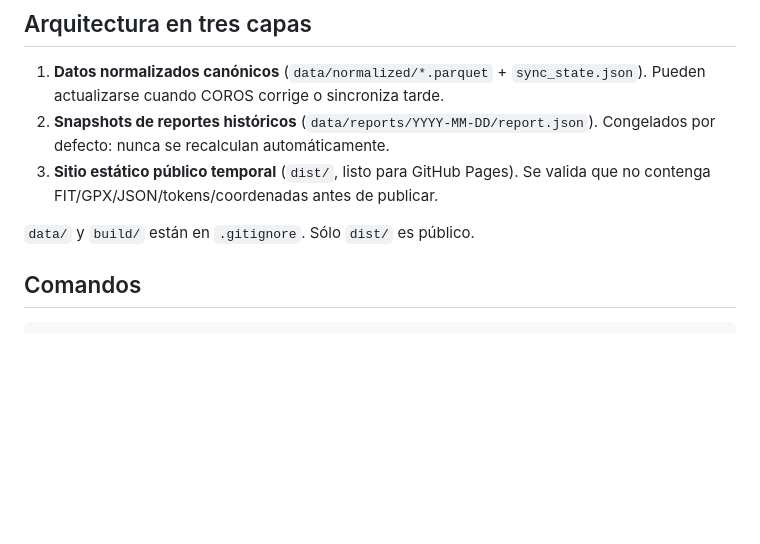
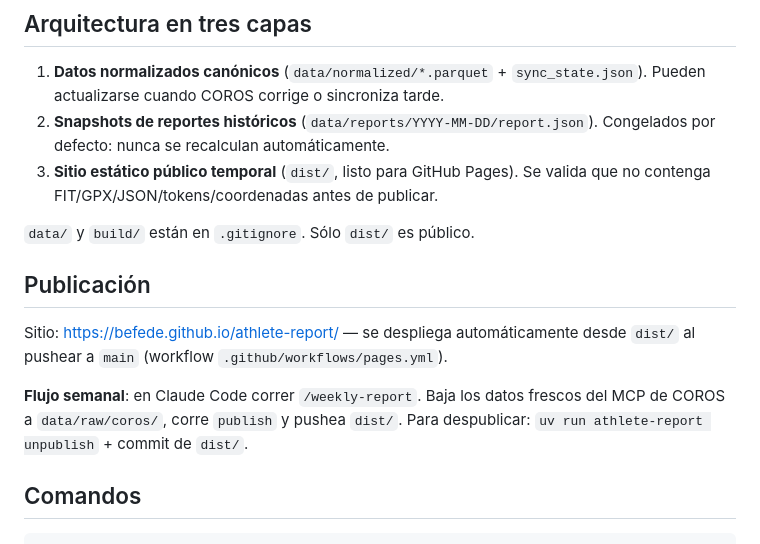
Before and after one commit to BeFede/athlete-report, a Markdown page: README.md, the part around the change. Rendered like a GitHub page; blank space fills up the shorter version.

Commit message:
README: URL de Pages y flujo semanal /weekly-report
Co-Authored-By: Claude Fable 5 <noreply@anthropic.com>

```diff
--- a/README.md
+++ b/README.md
@@ -13,6 +13,15 @@ congelados y publicación temporal en GitHub Pages.
    Se valida que no contenga FIT/GPX/JSON/tokens/coordenadas antes de publicar.
 
 `data/` y `build/` están en `.gitignore`. Sólo `dist/` es público.
+
+## Publicación
+
+Sitio: <https://befede.github.io/athlete-report/> — se despliega automáticamente
+desde `dist/` al pushear a `main` (workflow `.github/workflows/pages.yml`).
+
+**Flujo semanal**: en Claude Code correr `/weekly-report`. Baja los datos
+frescos del MCP de COROS a `data/raw/coros/`, corre `publish` y pushea `dist/`.
+Para despublicar: `uv run athlete-report unpublish` + commit de `dist/`.
 
 ## Comandos
 
```
